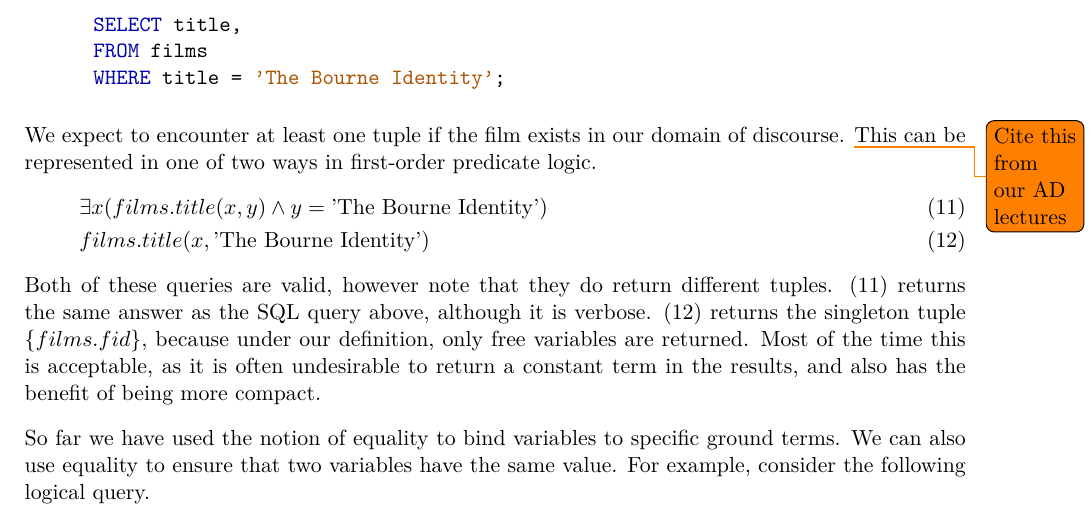
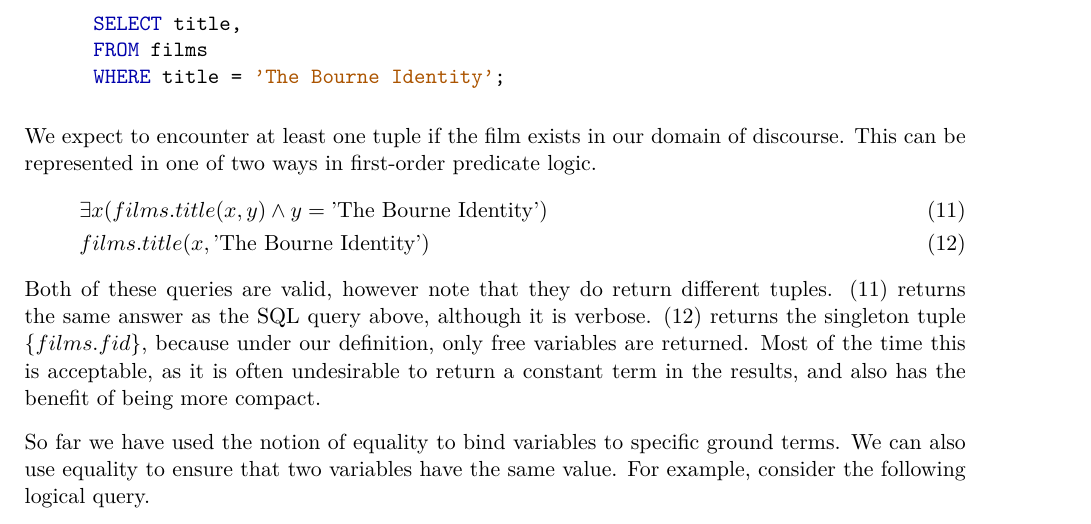
Before and after one commit to Tedworthy/ATLAST, a LaTeX document (report/report.tex): part of page 13 of 41, cut so that both start at the same text. Compiled offline with pdfLaTeX.

Commit message:
Minor changes

```diff
--- a/report/report.tex
+++ b/report/report.tex
@@ -646,8 +646,8 @@ Rather than going head to head we realised that our project needed to approach t
       WHERE title = 'The Bourne Identity';
       \end{minted}
       We expect to encounter at least one tuple if the film exists in our domain
-      of discourse. \todo{Cite this from our AD lectures} This can be represented
-      in one of two ways in first-order predicate logic.
+      of discourse. This can be represented in one of two ways in first-order
+      predicate logic.
       \begin{gather}
         \exists x(films.title(x, y) \land y = \text{'The Bourne
         Identity'})\label{where1}\\
```
Also changed, not shown: report/report.tex (4 more changed lines).
